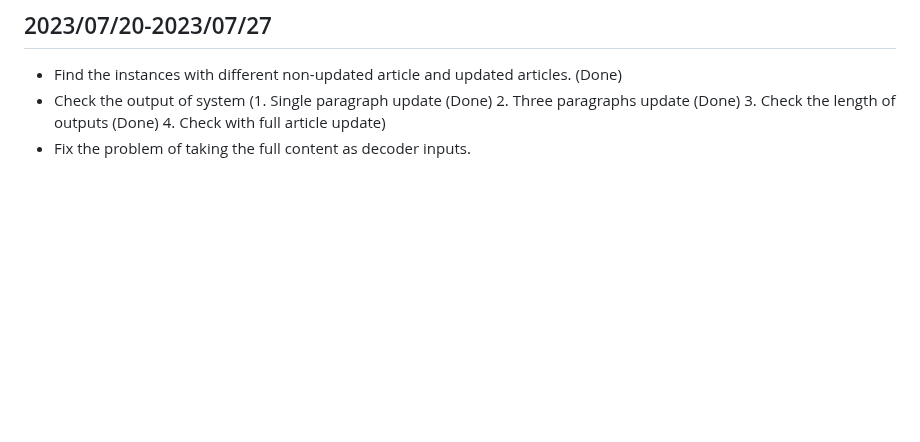
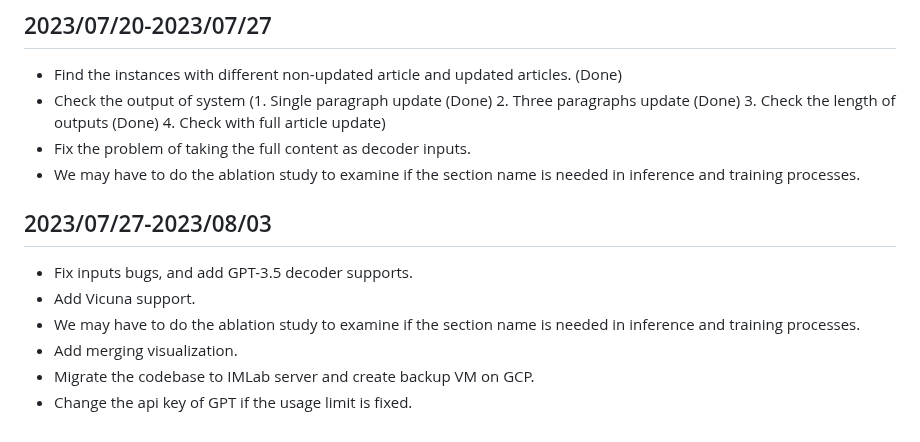
Before and after one commit to theQuert/Knowledge-Updating-System, a Markdown page: docs/progress.md, the part around the change. GitHub-like rendering; blank space fills up the shorter version.

Commit message:
Update progress

```diff
--- a/docs/progress.md
+++ b/docs/progress.md
@@ -401,3 +401,12 @@ tokenizer.save_pretrained('../PRIMER_wcep/new')
 - Find the instances with different non-updated article and updated articles.  (Done)
 - Check the output of system (1. Single paragraph update (Done) 2. Three paragraphs update (Done) 3. Check the length of outputs (Done) 4. Check with full article update)
 - Fix the problem of taking the full content as decoder inputs.
+- We may have to do the ablation study to examine if the section name is needed in inference and training processes.
+
+## 2023/07/27-2023/08/03
+- Fix inputs bugs, and add GPT-3.5 decoder supports.
+- Add Vicuna support.
+- We may have to do the ablation study to examine if the section name is needed in inference and training processes.
+- Add merging visualization.
+- Migrate the codebase to IMLab server and create backup VM on GCP.
+- Change the api key of GPT if the usage limit is fixed.
```
